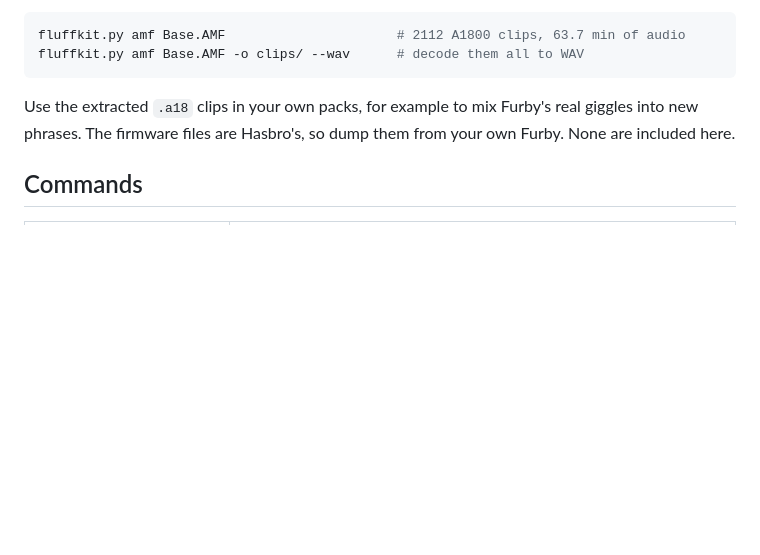
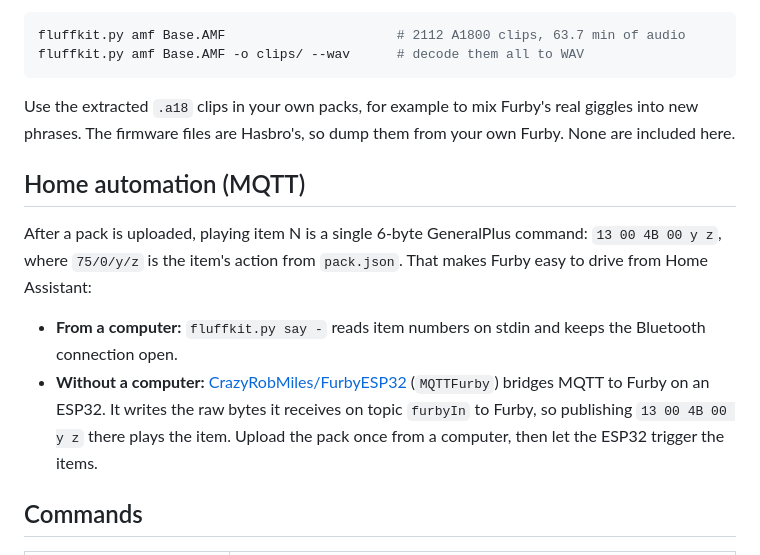
Before and after one commit to taituo/fluffkit, a Markdown page: README.md, the part around the change. GitHub-like rendering; blank space fills up the shorter version.

````diff
--- a/README.md
+++ b/README.md
@@ -100,6 +100,13 @@ fluffkit.py amf Base.AMF -o clips/ --wav      # decode them all to WAV
 ```
 
 Use the extracted `.a18` clips in your own packs, for example to mix Furby's real giggles into new phrases. The firmware files are Hasbro's, so dump them from your own Furby. None are included here.
+
+## Home automation (MQTT)
+
+After a pack is uploaded, playing item N is a single 6-byte GeneralPlus command: `13 00 4B 00 y z`, where `75/0/y/z` is the item's action from `pack.json`. That makes Furby easy to drive from Home Assistant:
+
+- **From a computer:** `fluffkit.py say -` reads item numbers on stdin and keeps the Bluetooth connection open.
+- **Without a computer:** [CrazyRobMiles/FurbyESP32](https://github.com/CrazyRobMiles/FurbyESP32) (`MQTTFurby`) bridges MQTT to Furby on an ESP32. It writes the raw bytes it receives on topic `furbyIn` to Furby, so publishing `13 00 4B 00 y z` there plays the item. Upload the pack once from a computer, then let the ESP32 trigger the items.
 
 ## Commands
 
````
Also changed, not shown: FORMAT.md (+9 -0 lines).
